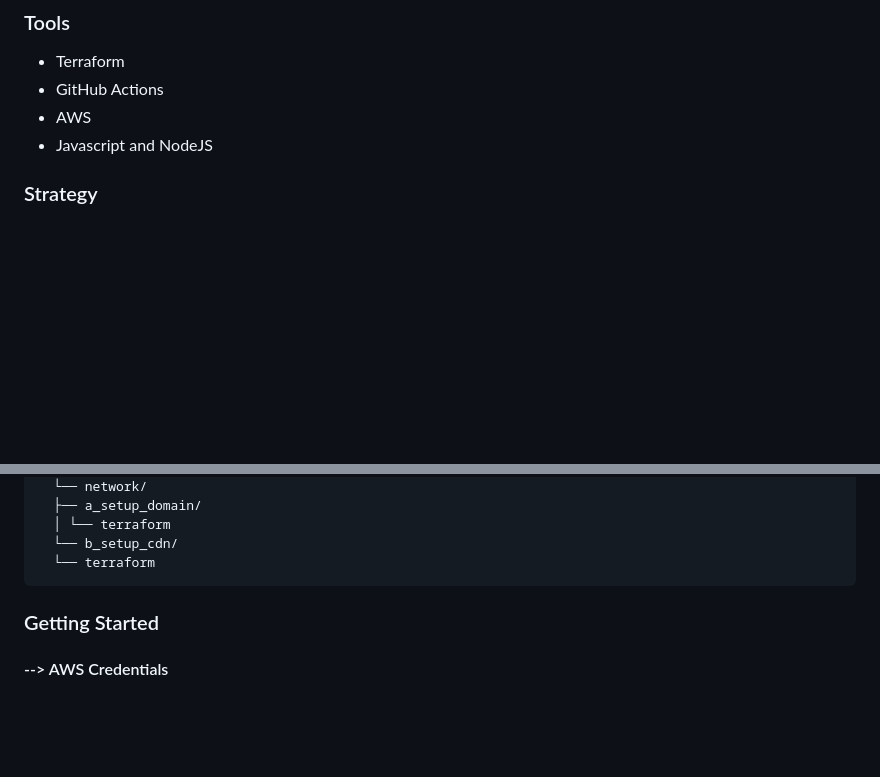
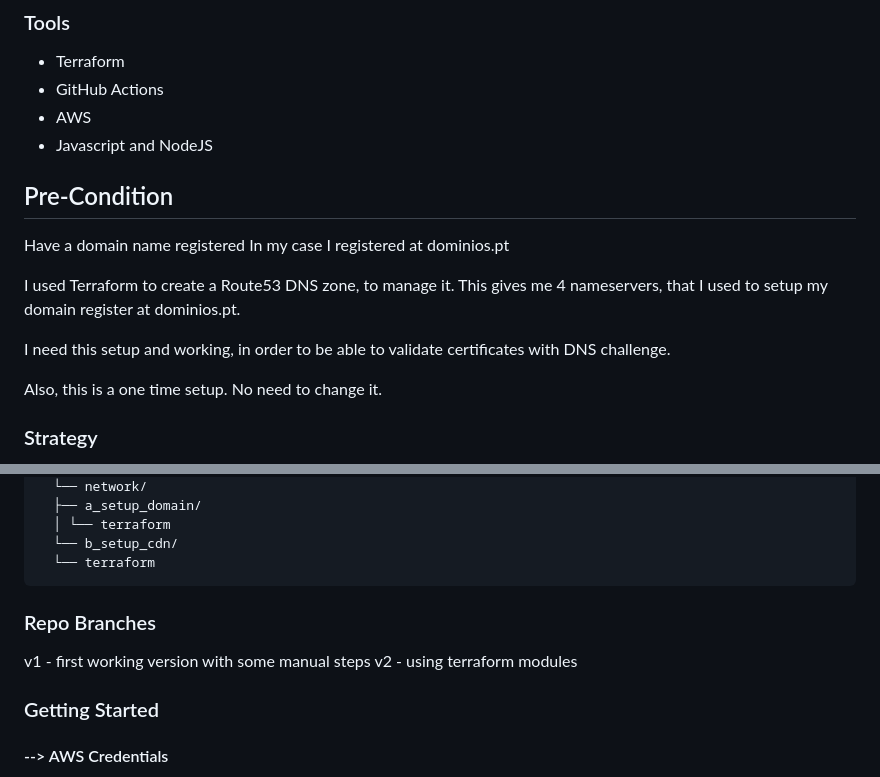
Before and after one commit to gabtec/thecloudresumechallenge, a Markdown page: README.md, 2 parts joined by grey strips. Rendered like a GitHub page; blank space fills up the shorter version.

````diff
--- a/README.md
+++ b/README.md
@@ -19,6 +19,18 @@ If you're planning to see how I solve this challenge, and are willing to follow
 - GitHub Actions
 - AWS
 - Javascript and NodeJS
+
+## Pre-Condition
+
+Have a domain name registered
+In my case I registered at dominios.pt
+
+I used Terraform to create a Route53 DNS zone, to manage it.
+This gives me 4 nameservers, that I used to setup my domain register at dominios.pt.
+
+I need this setup and working, in order to be able to validate certificates with DNS challenge.
+
+Also, this is a one time setup. No need to change it.
 
 ### Strategy
 
@@ -47,6 +59,11 @@ each one with it's own terraform IaC code.
   └── b_setup_cdn/
   └── terraform
 ```
+
+### Repo Branches
+
+v1 - first working version with some manual steps
+v2 - using terraform modules
 
 ### Getting Started
 
````
Also changed, not shown: other parts of README.md (+3 -3 lines).
